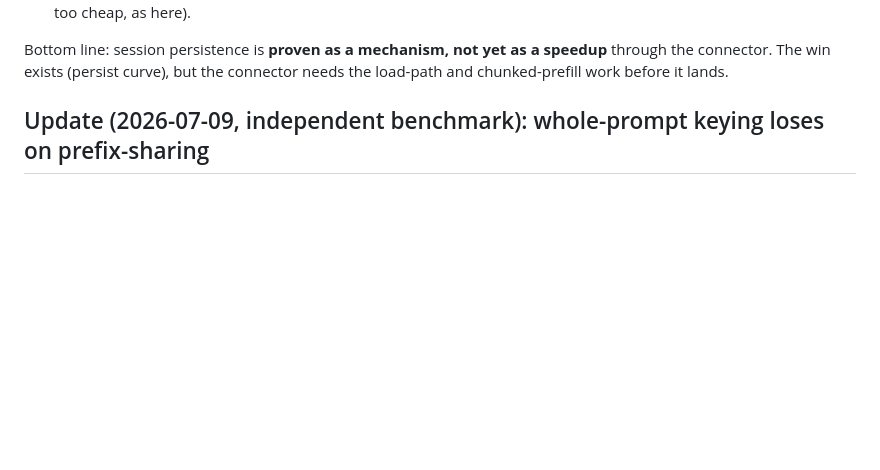
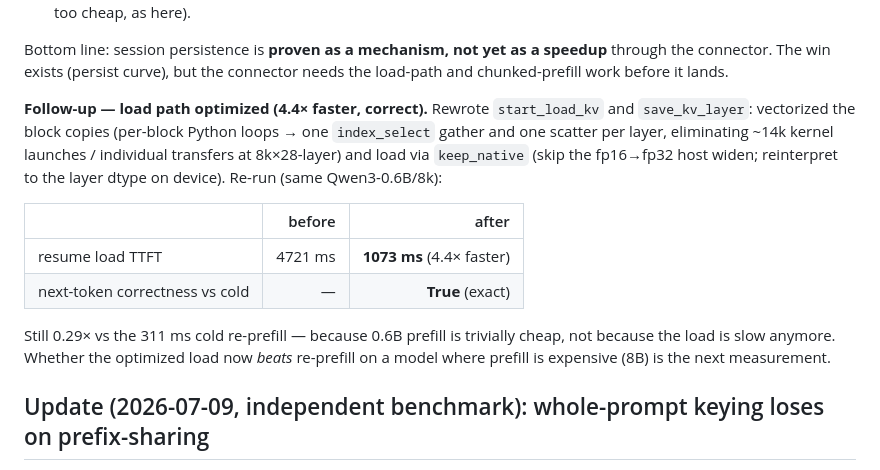
Before and after one commit to adityanaidu16/dexa, a Markdown page: docs/RESULTS.md, the part around the change. Drawn GitHub-style; blank space fills up the shorter version.

Commit message:
Record connector load optimization: 4.4x faster (4721ms->1073ms), correct
Vectorized block copies + keep_native load cut the resume TTFT 4.4x on Qwen3-0.6B/8k
with exact next-token correctness. Still 0.29x vs the 311ms tiny-model re-prefill
(prefill is just too cheap at 0.6B); the 8B measurement (where prefill is expensive)
is next.

Co-Authored-By: Claude Opus 4.8 <noreply@anthropic.com>
Claude-Session: https://claude.ai/code/session_01Gf3sNCgQjZKZnryWoGfCHk

```diff
--- a/docs/RESULTS.md
+++ b/docs/RESULTS.md
@@ -44,6 +44,21 @@ at 8B/64k with an optimized load):**
 Bottom line: session persistence is **proven as a mechanism, not yet as a speedup**
 through the connector. The win exists (persist curve), but the connector needs the
 load-path and chunked-prefill work before it lands.
+
+**Follow-up — load path optimized (4.4× faster, correct).** Rewrote `start_load_kv`
+and `save_kv_layer`: vectorized the block copies (per-block Python loops → one
+`index_select` gather and one scatter per layer, eliminating ~14k kernel launches /
+individual transfers at 8k×28-layer) and load via `keep_native` (skip the fp16→fp32
+host widen; reinterpret to the layer dtype on device). Re-run (same Qwen3-0.6B/8k):
+
+| | before | after |
+|---|---:|---:|
+| resume load TTFT | 4721 ms | **1073 ms** (4.4× faster) |
+| next-token correctness vs cold | — | **True** (exact) |
+
+Still 0.29× vs the 311 ms cold re-prefill — because 0.6B prefill is trivially cheap,
+not because the load is slow anymore. Whether the optimized load now *beats*
+re-prefill on a model where prefill is expensive (8B) is the next measurement.
 
 ## Update (2026-07-09, independent benchmark): whole-prompt keying loses on prefix-sharing
 
```
